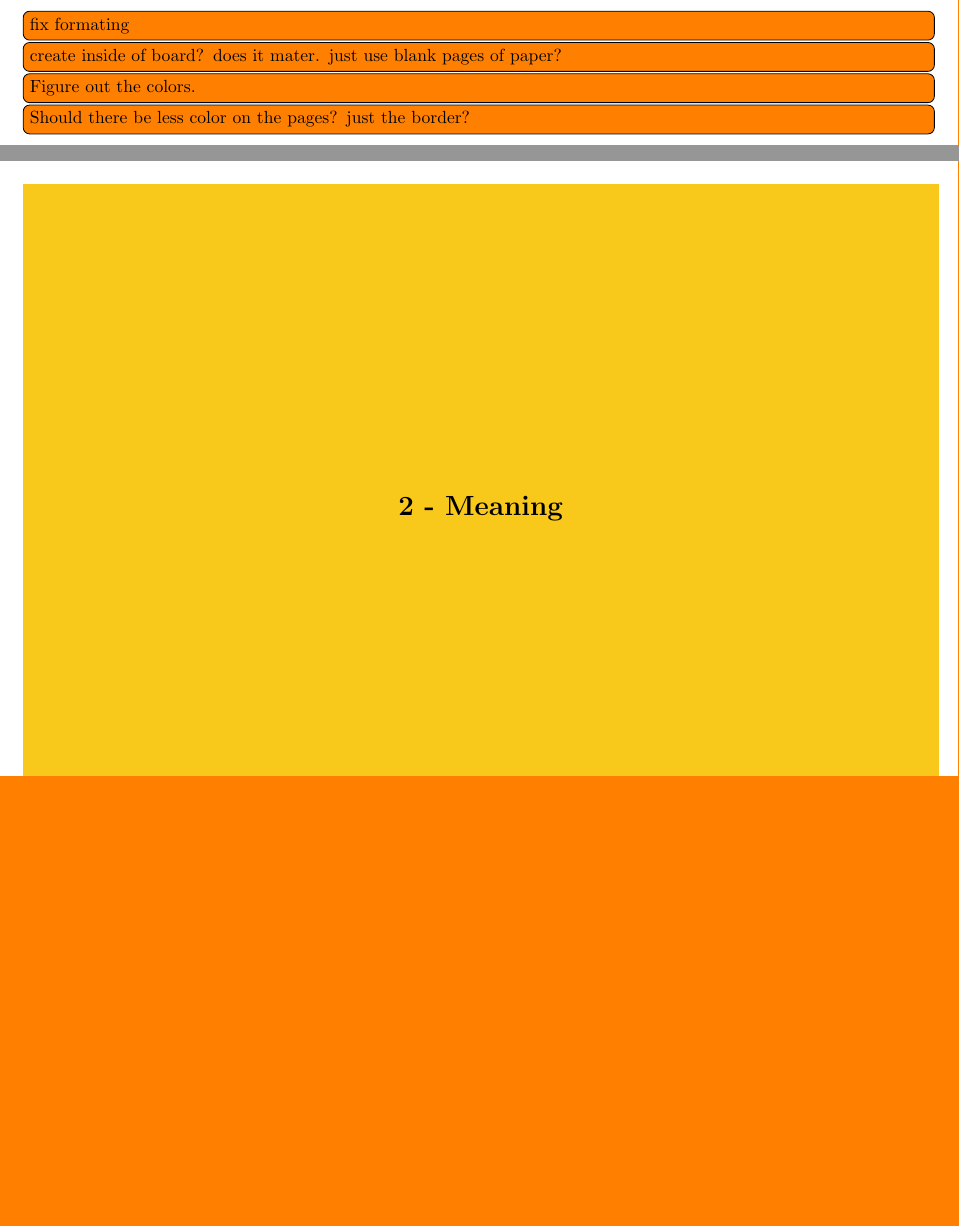
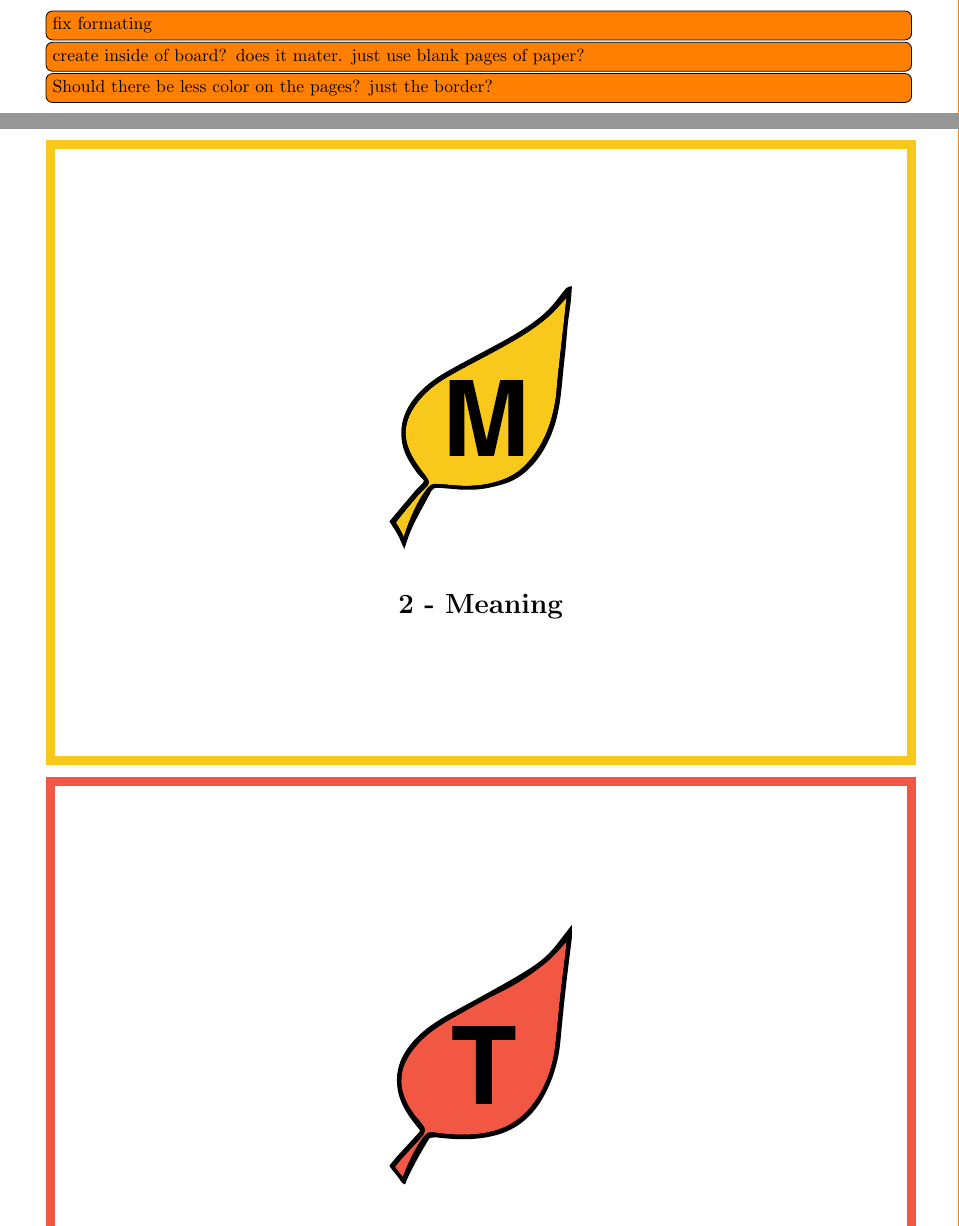
Before and after one commit to sprig-workshop/sprig, a LaTeX document (board.tex, which reads config.tex): two parts of pages 1 and 4 of 6, joined at a grey line, cut so that both start at the same text, the shorter picture padded with empty space. Compiled offline with pdfLaTeX.

Commit message:
Remove page number. Update board. Add leaves

```diff
--- a/board.tex
+++ b/board.tex
@@ -1,15 +1,16 @@
 \include{config}
 \begin{document}
 
+
 \newcommand{\numberBox}[3]{
 \noindent
- \fcolorbox{#2}{#3}{
- \begin{minipage}[l][13.6cm][c]{
- \dimexpr20cm-4
+ \fcolorbox{#2}{white}{
+ \begin{minipage}[l][13.1cm][c]{
+ \dimexpr19cm-4
  \fboxsep-2
  \fboxrule}
    \centering
-   \section*{#1}
+   #1
    \end{minipage}
   }
   \\[.5pc]
@@ -34,7 +35,6 @@
 
 \todo[inline]{fix formating}
 \todo[inline]{create inside of board? does it mater. just use blank pages of paper?}
-\todo[inline]{Figure out the colors. }
 \todo[inline]{Should there be less color on the pages? just the border?}
 
 \newpage
@@ -68,9 +74,15 @@ What makes a game fun to play? In this part we want you to think about what make
 }
 %
 %
-\numberBox{2 - Meaning}{MeaningYellow}{MeaningYellow}
+\numberBox{%
+\includegraphics[width=4cm]{img/logo/meaning}%
+\section*{2 - Meaning}
+}{MeaningYellow}{MeaningYellow}
 %
-\numberBox{4 - Technology}{TechnologyRed}{TechnologyRed}
+\numberBox{%
+\includegraphics[width=4cm]{img/logo/technology}%
+\section*{4 - Technology}
+}{TechnologyRed}{TechnologyRed}
 %
 %
 \descriptionBox{MeaningYellow}{MeaningYellow}{Meaning}{%
--- a/config.tex
+++ b/config.tex
@@ -1,13 +1,13 @@
 \documentclass[12pt, a4paper]{article}
 \usepackage{geometry}
-\geometry{margin=.5cm}
+\geometry{margin=1cm}
 \usepackage[utf8]{inputenc}
 \usepackage[english]{babel}
 
 
 \usepackage{xcolor}
 
-
+\pagenumbering{gobble}
 
 \fboxrule=2mm%border thickness
 
```
Also changed, not shown: presentation.tex (+6 -0 lines), board.pdf, img/logo/meaning.pdf (added), img/logo/meaning.svg (added), img/logo/play.pdf (added), img/logo/play.svg (added), img/logo/reality.pdf (added), img/logo/reality.svg (added), img/logo/technology.pdf (added), img/logo/technology.svg (added), presentation.pdf, board.tex (17 more changed lines).
